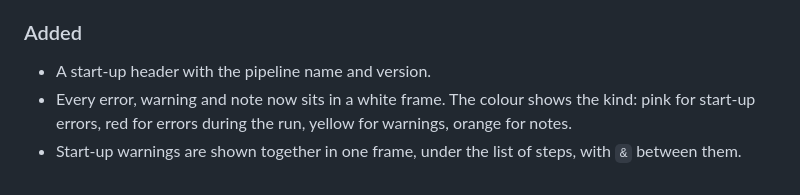
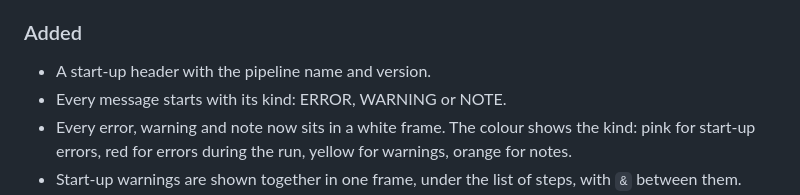
Before and after one commit to Seg0fieD/bgc_quast_ppl, a Markdown page: VERSION_LOG.md, the part around the change. Drawn GitHub-style.

Commit message:
release: v2.1.0

```diff
--- a/VERSION_LOG.md
+++ b/VERSION_LOG.md
@@ -21,6 +21,7 @@ All notable changes to this pipeline are listed here, newest first.
 ### Added
 
 - A start-up header with the pipeline name and version.
+- Every message starts with its kind: ERROR, WARNING or NOTE.
 - Every error, warning and note now sits in a white frame. The colour shows
   the kind: pink for start-up errors, red for errors during the run, yellow
   for warnings, orange for notes.
```
